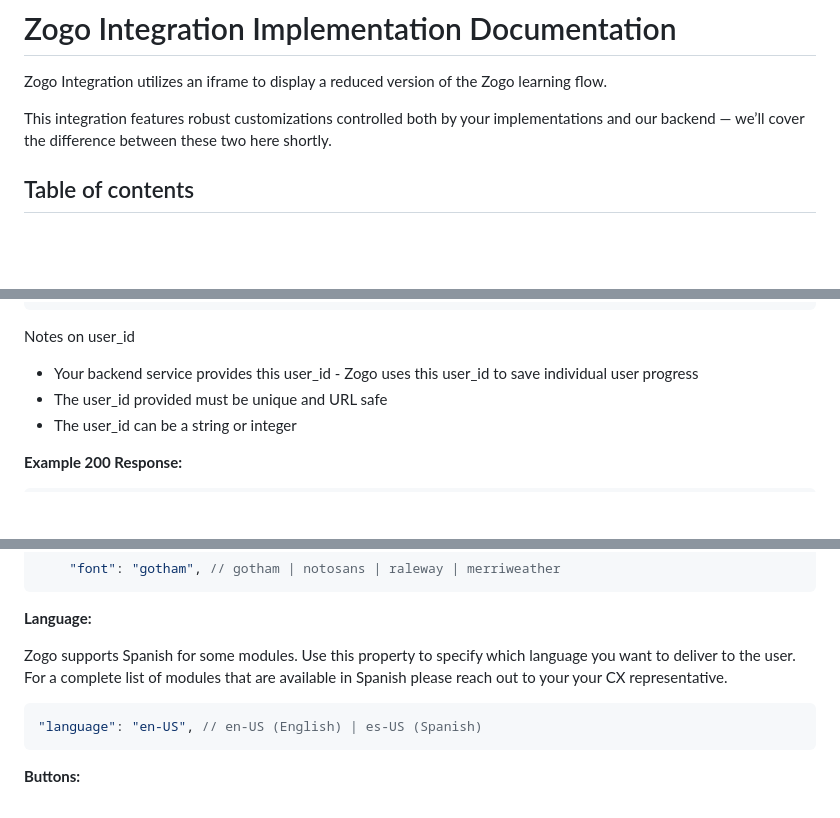
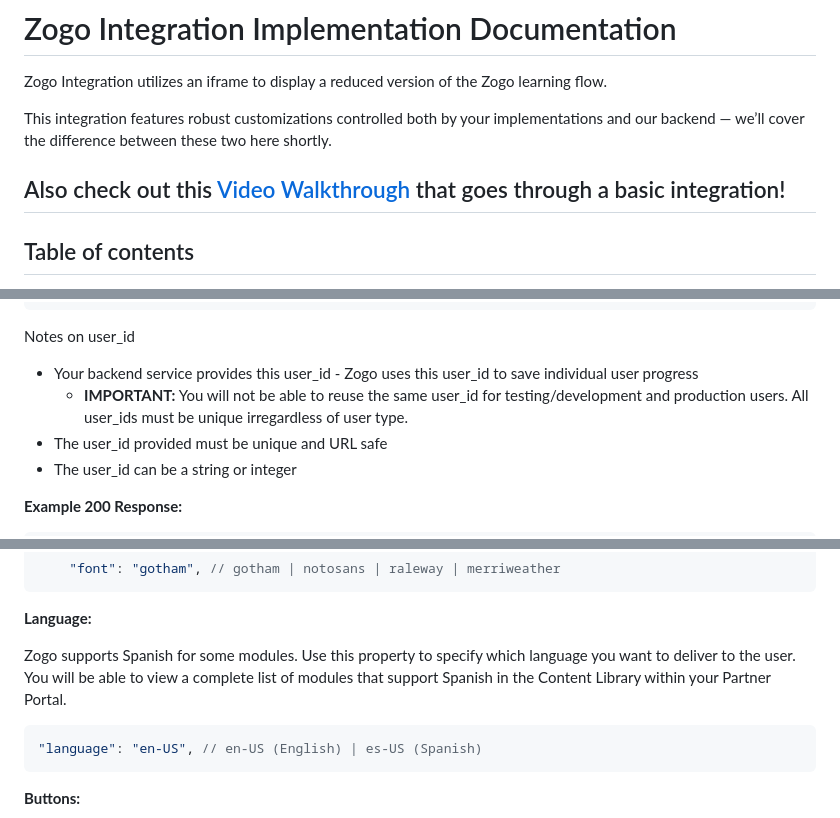
Before and after one commit to zogofinance/zogo-integrations, a Markdown page: README.md, 3 parts joined by grey strips. Rendered like a GitHub page; folded sections open; blank space fills up the shorter version.

````diff
--- a/README.md
+++ b/README.md
@@ -3,6 +3,8 @@
 Zogo Integration utilizes an iframe to display a reduced version of the Zogo learning flow.
 
 This integration features robust customizations controlled both by your implementations and our backend — we’ll cover the difference between these two here shortly.
+
+## Also check out this [Video Walkthrough](https://www.loom.com/share/85b8a103f9834d3eaf0a5e074d2e7779) that goes through a basic integration!
 
 ## Table of contents
 
@@ -118,6 +120,7 @@ User Access Tokens need to be generated and passed to the iframe to authenticate
 Notes on user_id
 
 - Your backend service provides this user_id - Zogo uses this user_id to save individual user progress
+  - **IMPORTANT:** You will not be able to reuse the same user_id for testing/development and production users. All user_ids must be unique irregardless of user type.
 - The user_id provided must be unique and URL safe
 - The user_id can be a string or integer
 
@@ -616,7 +614,7 @@ Below are screenshots of the app using the customized colors:
 
 **Language:**
 
-Zogo supports Spanish for some modules. Use this property to specify which language you want to deliver to the user. For a complete list of modules that are available in Spanish please reach out to your your CX representative.
+Zogo supports Spanish for some modules. Use this property to specify which language you want to deliver to the user. You will be able to view a complete list of modules that support Spanish in the Content Library within your Partner Portal.
 
 ```swift
 "language": "en-US", // en-US (English) | es-US (Spanish)
````
Also changed, not shown: other parts of README.md (+0 -5 lines).
